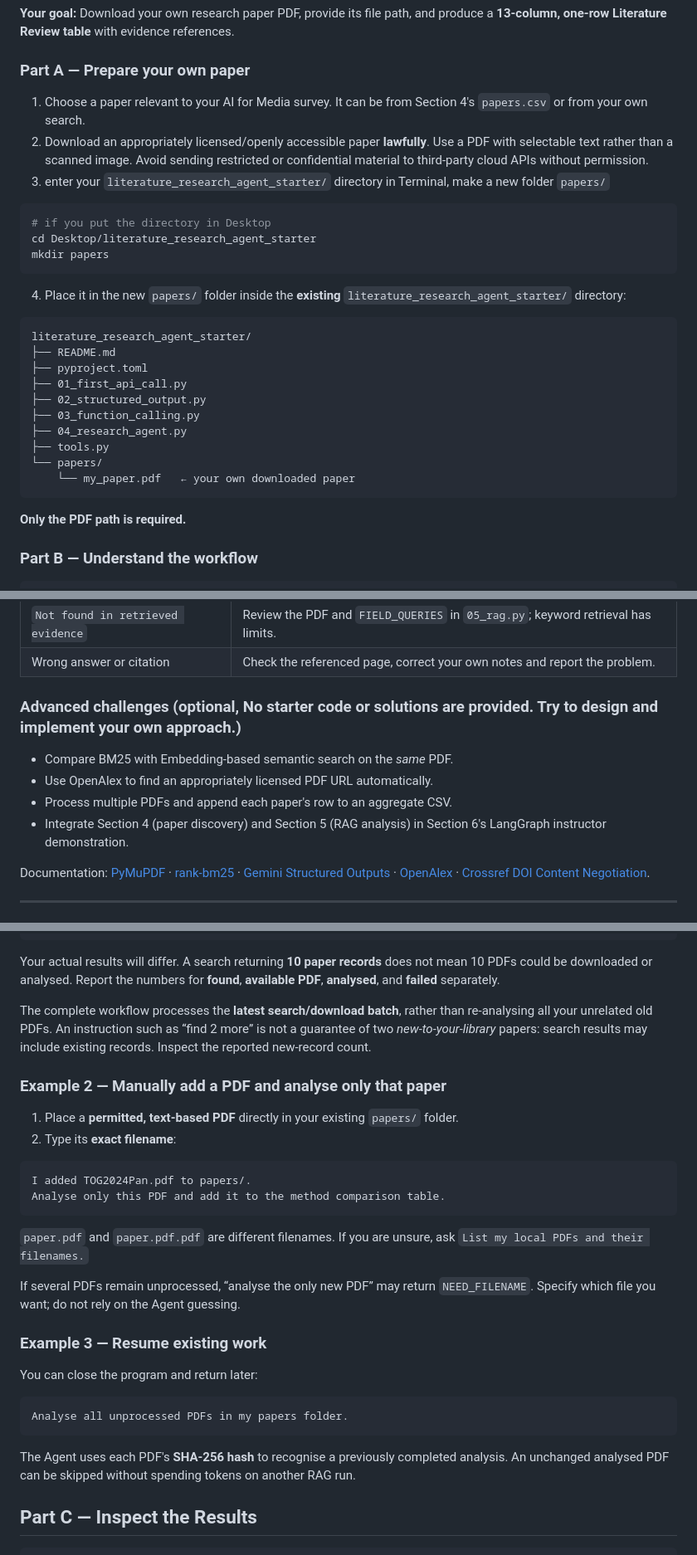
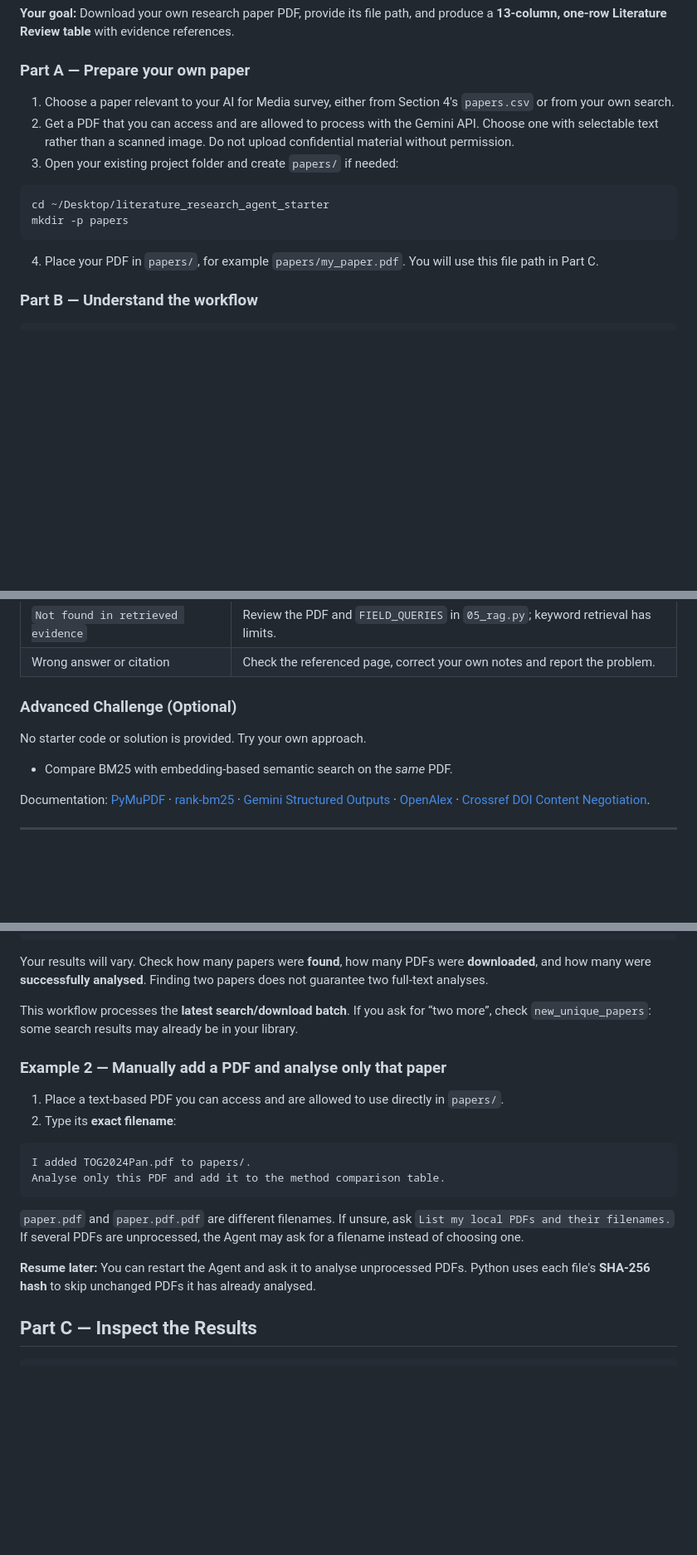
Before and after one commit to SiaDu/MLMPworkshop, a Markdown page: workshop03_Building_an_AI_Agent/literature_research_agent_starter/README.md, 3 parts joined by grey strips. Shown at 83% size. Drawn GitHub-style; blank space fills up the shorter version.

````diff
--- a/workshop03_Building_an_AI_Agent/literature_research_agent_starter/README.md
+++ b/workshop03_Building_an_AI_Agent/literature_research_agent_starter/README.md
@@ -524,31 +524,16 @@ References: [OpenAlex filtering documentation](https://help.openalex.org/api/fil
 
 ### Part A — Prepare your own paper
 
-1. Choose a paper relevant to your AI for Media survey. It can be from Section 4's `papers.csv` or from your own search.
-2. Download an appropriately licensed/openly accessible paper **lawfully**. Use a PDF with selectable text rather than a scanned image. Avoid sending restricted or confidential material to third-party cloud APIs without permission.
-3. enter your `literature_research_agent_starter/` directory in Terminal, make a new folder `papers/`
+1. Choose a paper relevant to your AI for Media survey, either from Section 4's `papers.csv` or from your own search.
+2. Get a PDF that you can access and are allowed to process with the Gemini API. Choose one with selectable text rather than a scanned image. Do not upload confidential material without permission.
+3. Open your existing project folder and create `papers/` if needed:
 
 ```bash
-# if you put the directory in Desktop
-cd Desktop/literature_research_agent_starter
-mkdir papers
-```
-4. Place it in the new `papers/` folder inside the **existing** `literature_research_agent_starter/` directory:
-
-```text
-literature_research_agent_starter/
-├── README.md
-├── pyproject.toml
-├── 01_first_api_call.py
-├── 02_structured_output.py
-├── 03_function_calling.py
-├── 04_research_agent.py
-├── tools.py
-└── papers/
-    └── my_paper.pdf   ← your own downloaded paper
+cd ~/Desktop/literature_research_agent_starter
+mkdir -p papers
 ```
 
-**Only the PDF path is required.**
+4. Place your PDF in `papers/`, for example `papers/my_paper.pdf`. You will use this file path in Part C.
 
 ### Part B — Understand the workflow
 
@@ -679,12 +665,11 @@ If a field is `Not found in retrieved evidence`, it means **the current retrieva
 | `Not found in retrieved evidence` | Review the PDF and `FIELD_QUERIES` in `05_rag.py`; keyword retrieval has limits. |
 | Wrong answer or citation | Check the referenced page, correct your own notes and report the problem. |
 
-### Advanced challenges (optional, No starter code or solutions are provided. Try to design and implement your own approach.)
+### Advanced Challenge (Optional)
 
-- Compare BM25 with Embedding-based semantic search on the *same* PDF.
-- Use OpenAlex to find an appropriately licensed PDF URL automatically.
-- Process multiple PDFs and append each paper's row to an aggregate CSV.
-- Integrate Section 4 (paper discovery) and Section 5 (RAG analysis) in Section 6's LangGraph instructor demonstration.
+No starter code or solution is provided. Try your own approach.
+
+- Compare BM25 with embedding-based semantic search on the *same* PDF.
 
 Documentation: [PyMuPDF](https://pymupdf.readthedocs.io/en/latest/) · [rank-bm25](https://pypi.org/project/rank-bm25/) · [Gemini Structured Outputs](https://ai.google.dev/gemini-api/docs/structured-output) · [OpenAlex](https://developers.openalex.org/) · [Crossref DOI Content Negotiation](https://www.crossref.org/documentation/retrieve-metadata/content-negotiation/).
 
@@ -891,13 +875,13 @@ A successful run may include these tool names:
 [TOOL] show_method_table
 ```
 
-Your actual results will differ. A search returning **10 paper records** does not mean 10 PDFs could be downloaded or analysed. Report the numbers for **found**, **available PDF**, **analysed**, and **failed** separately.
+Your results will vary. Check how many papers were **found**, how many PDFs were **downloaded**, and how many were **successfully analysed**. Finding two papers does not guarantee two full-text analyses.
 
-The complete workflow processes the **latest search/download batch**, rather than re-analysing all your unrelated old PDFs. An instruction such as “find 2 more” is not a guarantee of two *new-to-your-library* papers: search results may include existing records. Inspect the reported new-record count.
+This workflow processes the **latest search/download batch**. If you ask for “two more”, check `new_unique_papers`: some search results may already be in your library.
 
 ### Example 2 — Manually add a PDF and analyse only that paper
 
-1. Place a **permitted, text-based PDF** directly in your existing `papers/` folder.
+1. Place a text-based PDF you can access and are allowed to use directly in `papers/`.
 2. Type its **exact filename**:
 
 ```text
@@ -905,19 +889,9 @@ I added TOG2024Pan.pdf to papers/.
 Analyse only this PDF and add it to the method comparison table.
 ```
 
-`paper.pdf` and `paper.pdf.pdf` are different filenames. If you are unsure, ask `List my local PDFs and their filenames.`
+`paper.pdf` and `paper.pdf.pdf` are different filenames. If unsure, ask `List my local PDFs and their filenames.` If several PDFs are unprocessed, the Agent may ask for a filename instead of choosing one.
 
-If several PDFs remain unprocessed, “analyse the only new PDF” may return `NEED_FILENAME`. Specify which file you want; do not rely on the Agent guessing.
-
-### Example 3 — Resume existing work
-
-You can close the program and return later:
-
-```text
-Analyse all unprocessed PDFs in my papers folder.
-```
-
-The Agent uses each PDF's **SHA-256 hash** to recognise a previously completed analysis. An unchanged analysed PDF can be skipped without spending tokens on another RAG run.
+**Resume later:** You can restart the Agent and ask it to analyse unprocessed PDFs. Python uses each file's **SHA-256 hash** to skip unchanged PDFs it has already analysed.
 
 ## Part C — Inspect the Results
 
````
Also changed, not shown: other parts of workshop03_Building_an_AI_Agent/literature_research_agent_starter/README.md (+38 -40 lines).
